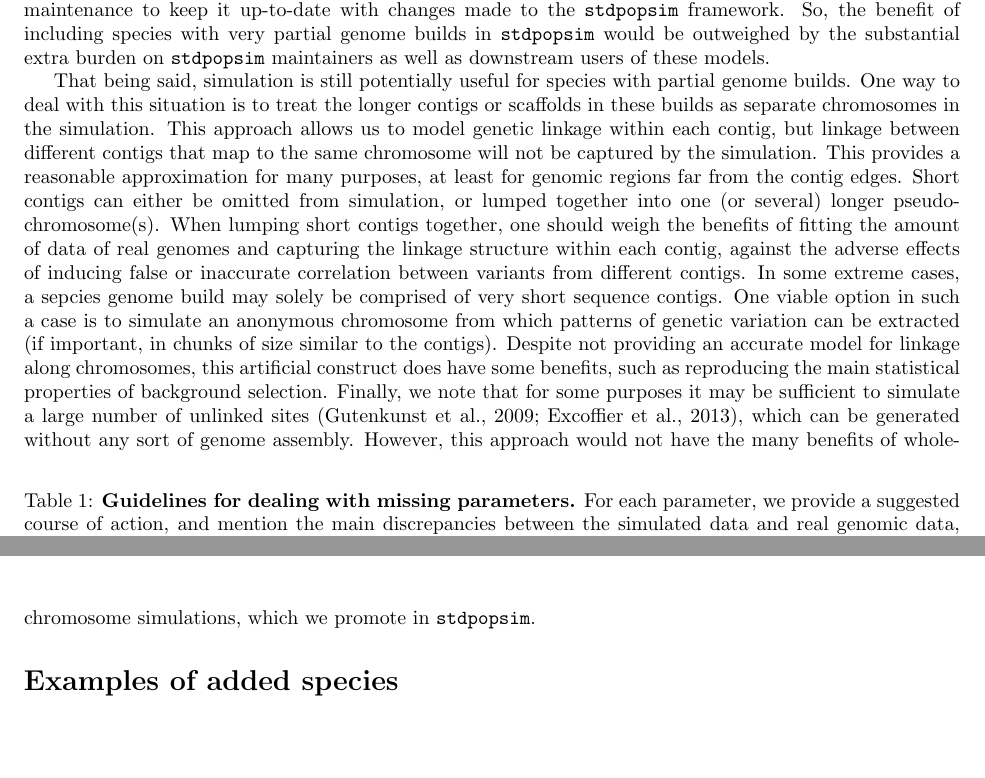
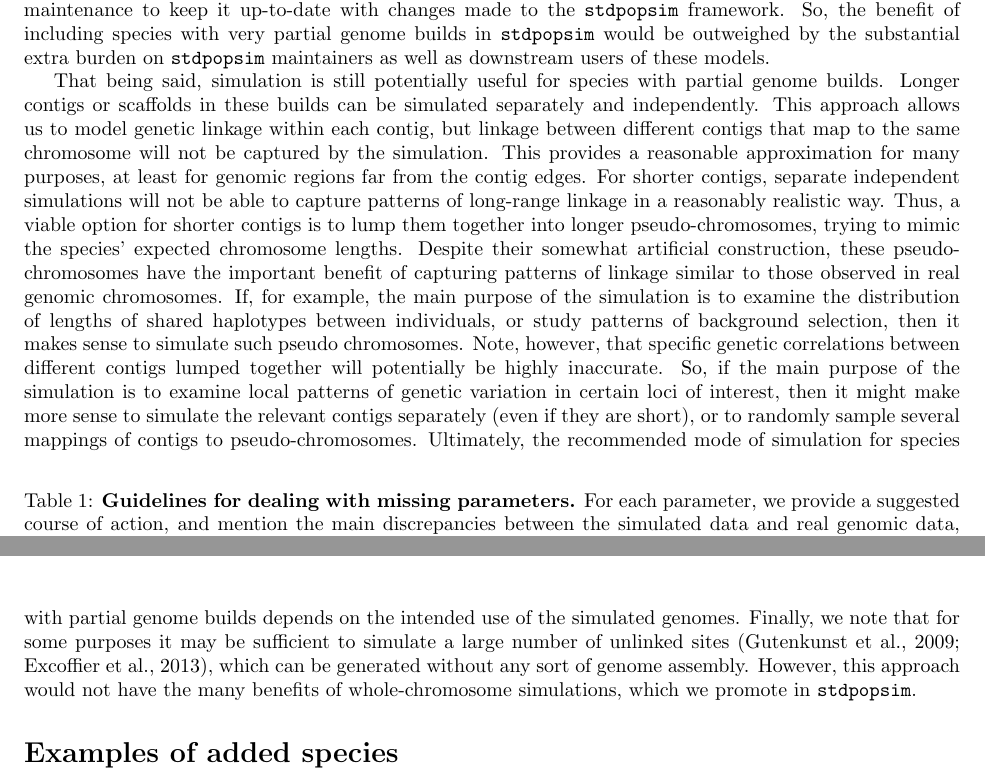
Before and after one commit to popsim-consortium/adding-species-manuscript, a LaTeX document (adding_species_manuscript.tex): two parts of pages 9 and 10 of 20, joined at a grey line, cut so that both start at the same text, the shorter picture padded with empty space. Compiled offline with pdfLaTeX.

Commit message:
some edits to the paragraph on partial genome builds

```diff
--- a/adding_species_manuscript.tex
+++ b/adding_species_manuscript.tex
@@ -733,22 +733,27 @@ downstream users of these models.
 
 %Ilan: applied some important edits in this paragraph to better address some of the delicate situations and options we suggest for them
 That being said, simulation is still potentially useful for species with partial genome builds.
-One way to deal with this situation is to treat the longer contigs or scaffolds in these builds as separate chromosomes in the simulation.
+Longer contigs or scaffolds in these builds can be simulated separately and independently.
 %
 This approach allows us to model genetic linkage within each contig,
 but linkage between different contigs that map to the same chromosome will not be captured by the simulation.
 This provides a reasonable approximation for many purposes, at least for genomic regions far from the contig edges.
-Short contigs can either be omitted from simulation, or lumped together into one (or several) longer pseudo-chromosome(s).
-When lumping short contigs together, one should weigh the benefits of
-fitting the amount of data of real genomes and capturing the linkage structure within each contig,
-against the adverse effects of inducing false or inaccurate correlation between variants from different contigs.
 %
-In some extreme cases, a sepcies genome build may solely be comprised of very short sequence contigs.
-One viable option in such a case is to simulate an anonymous chromosome from which patterns of genetic variation can be extracted (if important, in chunks of size similar to the contigs).
-Despite not providing an accurate model for linkage along chromosomes,
-this artificial construct does have some benefits,
-such as reproducing the main statistical properties of background selection.
+For shorter contigs, separate independent simulations will not be able to capture patterns of long-range linkage in a reasonably realistic way.
 %
+Thus, a viable option for shorter contigs is to lump them together into longer pseudo-chromosomes, trying to mimic the species' expected chromosome lengths.
+%
+Despite their somewhat artificial construction,
+these pseudo-chromosomes have the important benefit of
+capturing patterns of linkage similar to those observed in real genomic chromosomes.
+%Ilan: tried to give a few concrete examples here
+If, for example, the main purpose of the simulation is to examine the distribution of lengths of shared haplotypes between individuals,
+or study patterns of background selection,
+then it makes sense to simulate such pseudo chromosomes.
+Note, however, that specific genetic correlations between different contigs lumped together will potentially be highly inaccurate.
+So, if the main purpose of the simulation is to examine local patterns of genetic variation in certain loci of interest, then it might make more sense to simulate the relevant contigs separately (even if they are short), or to randomly sample several mappings of contigs to pseudo-chromosomes.
+%
+Ultimately, the recommended mode of simulation for species with partial genome builds depends on the intended use of the simulated genomes.
 Finally, we note that for some purposes it may be sufficient to simulate a large number of unlinked sites \citep{Gutenkunst2009,Excoffier2013},
 which can be generated without any sort of genome assembly.
 However, this approach would not have the many benefits of whole-chromosome simulations,
```
